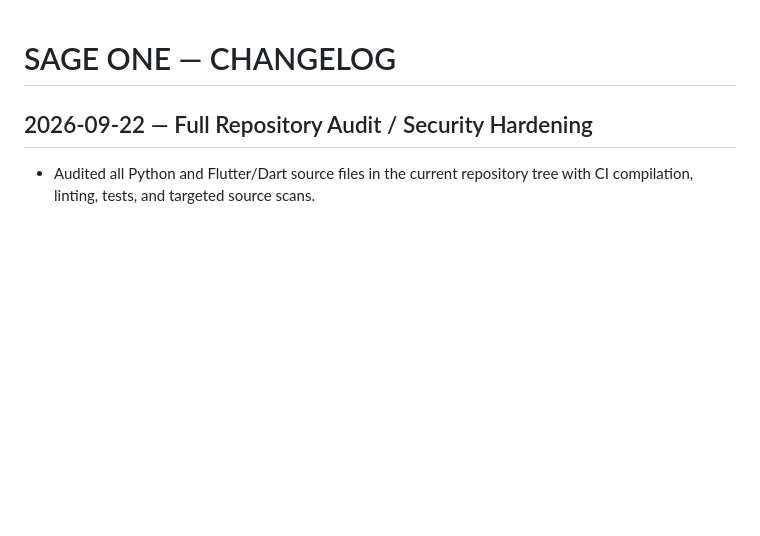
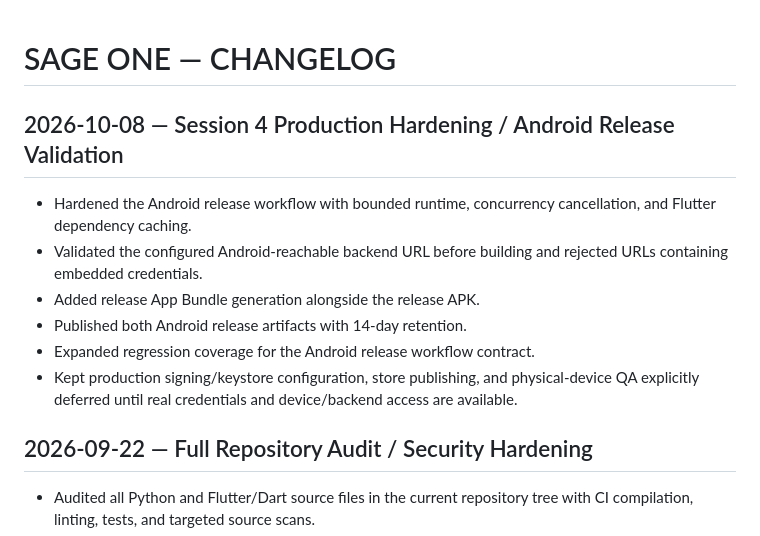
Before and after one commit to officialoroe-crypto/sage-one, a Markdown page: CHANGELOG.md, the part around the change. Rendered like a GitHub page; blank space fills up the shorter version.

Commit message:
docs: record Session 4 release hardening

```diff
--- a/CHANGELOG.md
+++ b/CHANGELOG.md
@@ -1,4 +1,12 @@
 # SAGE ONE — CHANGELOG
+
+## 2026-10-08 — Session 4 Production Hardening / Android Release Validation
+- Hardened the Android release workflow with bounded runtime, concurrency cancellation, and Flutter dependency caching.
+- Validated the configured Android-reachable backend URL before building and rejected URLs containing embedded credentials.
+- Added release App Bundle generation alongside the release APK.
+- Published both Android release artifacts with 14-day retention.
+- Expanded regression coverage for the Android release workflow contract.
+- Kept production signing/keystore configuration, store publishing, and physical-device QA explicitly deferred until real credentials and device/backend access are available.
 
 ## 2026-09-22 — Full Repository Audit / Security Hardening
 - Audited all Python and Flutter/Dart source files in the current repository tree with CI compilation, linting, tests, and targeted source scans.
```
